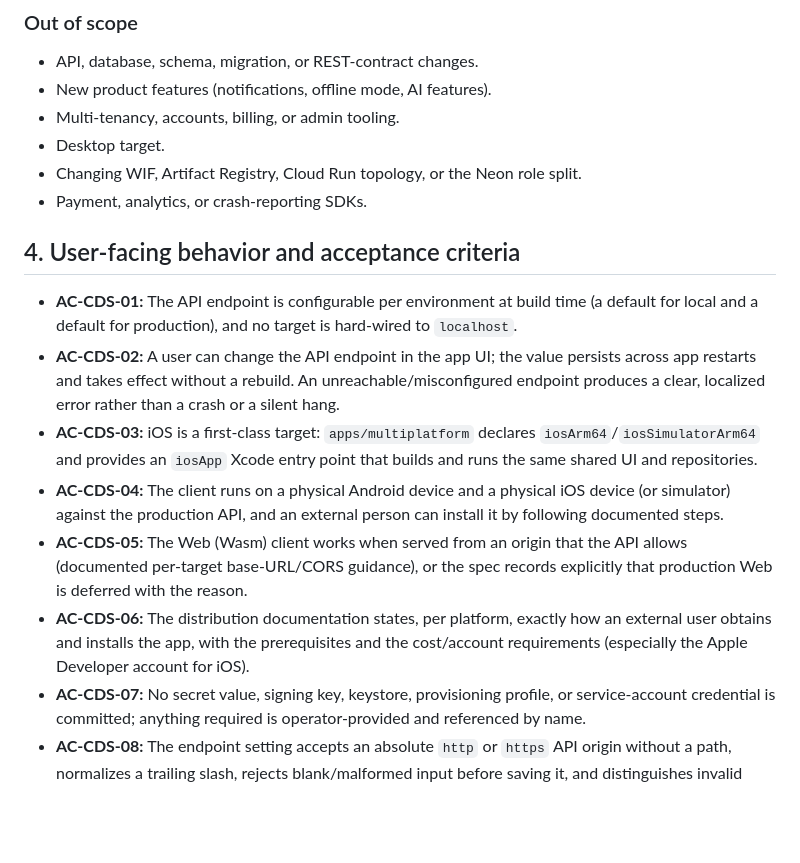
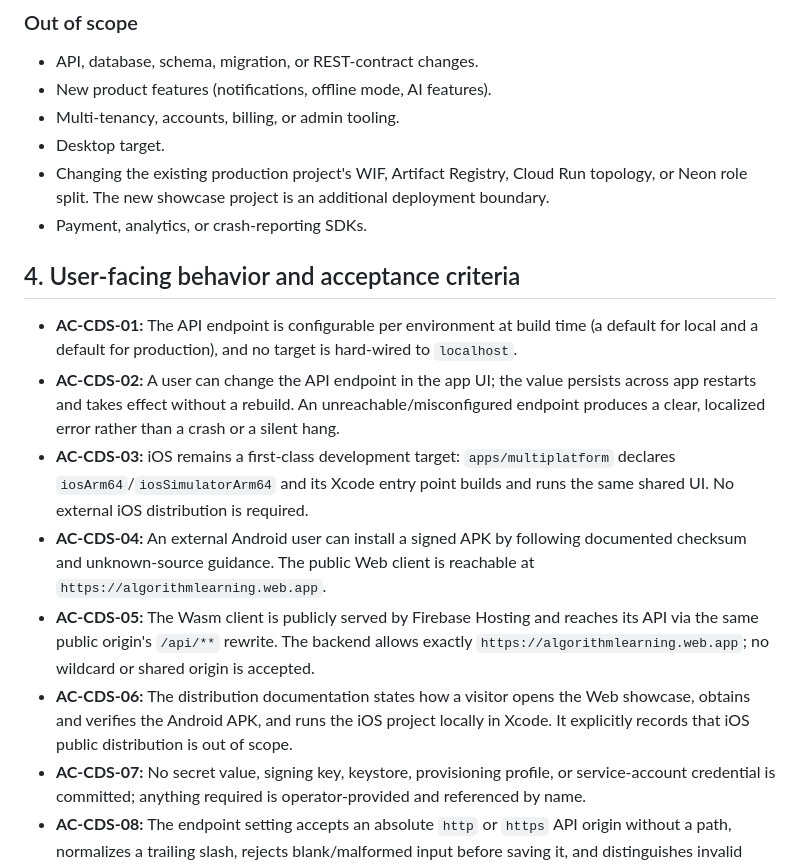
Before and after one commit to allenljf/algorithm-learning, a Markdown page: specs/client-distribution/spec.md, the part around one of its changes. Drawn GitHub-style; blank space fills up the shorter version.

```diff
--- a/specs/client-distribution/spec.md
+++ b/specs/client-distribution/spec.md
@@ -74,7 +78,9 @@ build talks to `localhost`. The iOS app does not exist: `composeApp` declares on
 - New product features (notifications, offline mode, AI features).
 - Multi-tenancy, accounts, billing, or admin tooling.
 - Desktop target.
-- Changing WIF, Artifact Registry, Cloud Run topology, or the Neon role split.
+- Changing the existing production project's WIF, Artifact Registry, Cloud Run
+  topology, or Neon role split. The new showcase project is an additional
+  deployment boundary.
 - Payment, analytics, or crash-reporting SDKs.
 
 ## 4. User-facing behavior and acceptance criteria
@@ -86,18 +92,21 @@ build talks to `localhost`. The iOS app does not exist: `composeApp` declares on
   persists across app restarts and takes effect without a rebuild. An
   unreachable/misconfigured endpoint produces a clear, localized error rather
   than a crash or a silent hang.
-- **AC-CDS-03:** iOS is a first-class target: `apps/multiplatform` declares
-  `iosArm64`/`iosSimulatorArm64` and provides an `iosApp` Xcode entry point that
-  builds and runs the same shared UI and repositories.
-- **AC-CDS-04:** The client runs on a physical Android device and a physical iOS
-  device (or simulator) against the production API, and an external person can
-  install it by following documented steps.
-- **AC-CDS-05:** The Web (Wasm) client works when served from an origin that the
-  API allows (documented per-target base-URL/CORS guidance), or the spec records
-  explicitly that production Web is deferred with the reason.
-- **AC-CDS-06:** The distribution documentation states, per platform, exactly how
-  an external user obtains and installs the app, with the prerequisites and the
-  cost/account requirements (especially the Apple Developer account for iOS).
+- **AC-CDS-03:** iOS remains a first-class development target:
+  `apps/multiplatform` declares `iosArm64`/`iosSimulatorArm64` and its Xcode
+  entry point builds and runs the same shared UI. No external iOS distribution
+  is required.
+- **AC-CDS-04:** An external Android user can install a signed APK by following
+  documented checksum and unknown-source guidance. The public Web client is
+  reachable at `https://algorithmlearning.web.app`.
+- **AC-CDS-05:** The Wasm client is publicly served by Firebase Hosting and
+  reaches its API via the same public origin's `/api/**` rewrite. The backend
+  allows exactly `https://algorithmlearning.web.app`; no wildcard or shared
+  origin is accepted.
+- **AC-CDS-06:** The distribution documentation states how a visitor opens the
+  Web showcase, obtains and verifies the Android APK, and runs the iOS project
+  locally in Xcode. It explicitly records that iOS public distribution is out of
+  scope.
 - **AC-CDS-07:** No secret value, signing key, keystore, provisioning profile, or
   service-account credential is committed; anything required is operator-provided
   and referenced by name.
```
Also changed, not shown: other parts of specs/client-distribution/spec.md (+76 -57 lines), agent-workflow/progress.md (+14 -0 lines).
